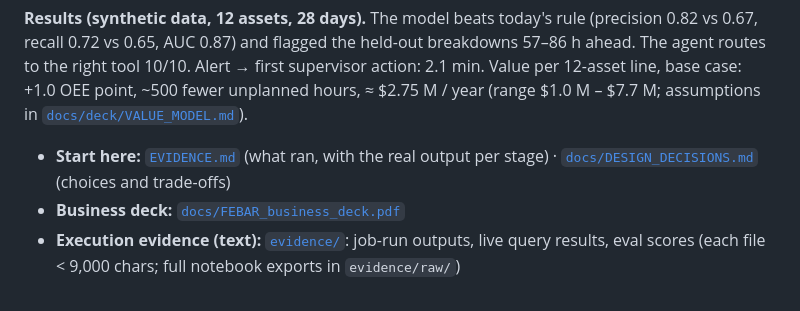
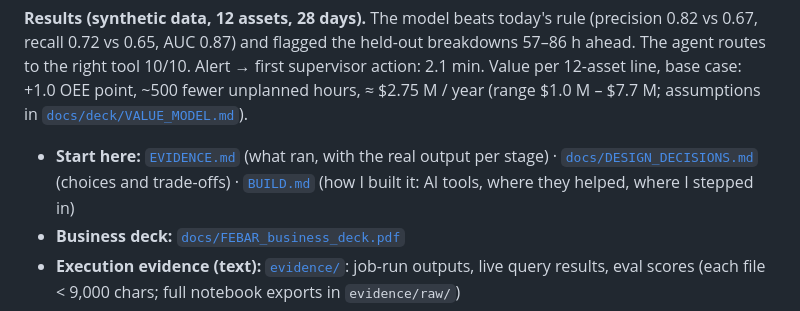
Before and after one commit to nraam-dbx/plant-floor-oee-febar, a Markdown page: README.md, the part around the change. Rendered like a GitHub page.

```diff
--- a/README.md
+++ b/README.md
@@ -22,7 +22,7 @@ action, keyed on a single `asset_id`:
 Alert → first supervisor action: 2.1 min. Value per 12-asset line, base case: +1.0 OEE point, ~500 fewer unplanned
 hours, ≈ $2.75 M / year (range $1.0 M – $7.7 M; assumptions in [`docs/deck/VALUE_MODEL.md`](docs/deck/VALUE_MODEL.md)).
 
-* **Start here:** [`EVIDENCE.md`](EVIDENCE.md) (what ran, with the real output per stage) · [`docs/DESIGN_DECISIONS.md`](docs/DESIGN_DECISIONS.md) (choices and trade-offs)
+* **Start here:** [`EVIDENCE.md`](EVIDENCE.md) (what ran, with the real output per stage) · [`docs/DESIGN_DECISIONS.md`](docs/DESIGN_DECISIONS.md) (choices and trade-offs) · [`BUILD.md`](BUILD.md) (how I built it: AI tools, where they helped, where I stepped in)
 * **Business deck:** [`docs/FEBAR_business_deck.pdf`](docs/FEBAR_business_deck.pdf)
 * **Execution evidence (text):** [`evidence/`](evidence/README.md): job-run outputs, live query results, eval scores (each file < 9,000 chars; full notebook exports in `evidence/raw/`)
 * **Demo:** [`docs/DEMO_SCRIPT.md`](docs/DEMO_SCRIPT.md) · runbook [`docs/HOW_TO_DEMO_RUNBOOK.md`](docs/HOW_TO_DEMO_RUNBOOK.md)
```
Also changed, not shown: BUILD.md (added, +69 -0 lines).
